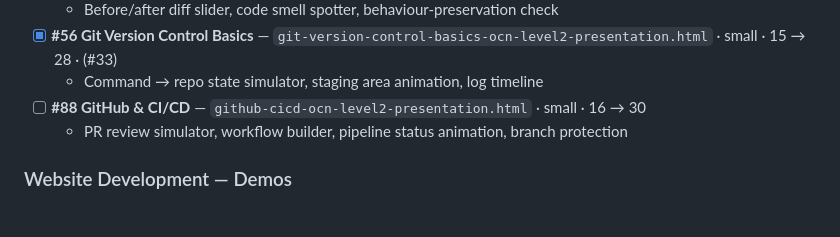
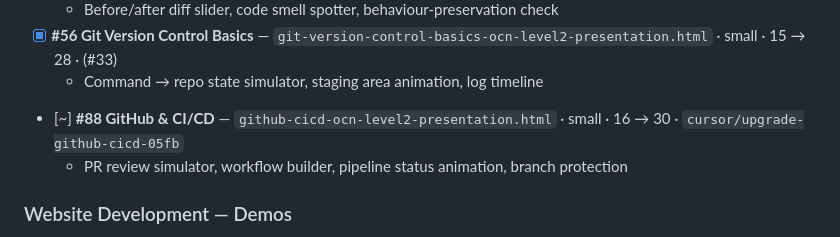
Before and after one commit to aiccmaster79/PRESENTATIONS, a Markdown page: PRESENTATION-UPGRADE-PLAN.md, the part around the change. Rendered like a GitHub page.

Commit message:
Claim GitHub & CI/CD demo #88 for upgrade
Mark the tracker entry in progress on cursor/upgrade-github-cicd-05fb so parallel agents do not collide.

Co-authored-by: aiccmaster79 <aiccmaster79@users.noreply.github.com>

```diff
--- a/PRESENTATION-UPGRADE-PLAN.md
+++ b/PRESENTATION-UPGRADE-PLAN.md
@@ -562,7 +562,7 @@ a mandate — swap them if something fits the topic better.
   - Before/after diff slider, code smell spotter, behaviour-preservation check
 - [x] **#56 Git Version Control Basics** — `git-version-control-basics-ocn-level2-presentation.html` · small · 15 → 28 · (#33)
   - Command → repo state simulator, staging area animation, log timeline
-- [ ] **#88 GitHub & CI/CD** — `github-cicd-ocn-level2-presentation.html` · small · 16 → 30
+- [~] **#88 GitHub & CI/CD** — `github-cicd-ocn-level2-presentation.html` · small · 16 → 30 · `cursor/upgrade-github-cicd-05fb`
   - PR review simulator, workflow builder, pipeline status animation, branch protection
 
 ### Website Development — Demos
```
